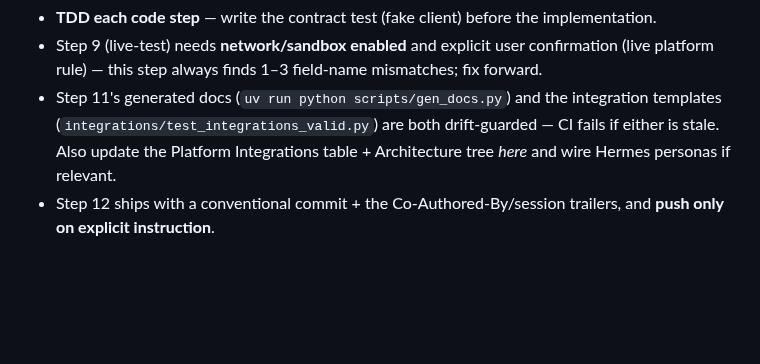
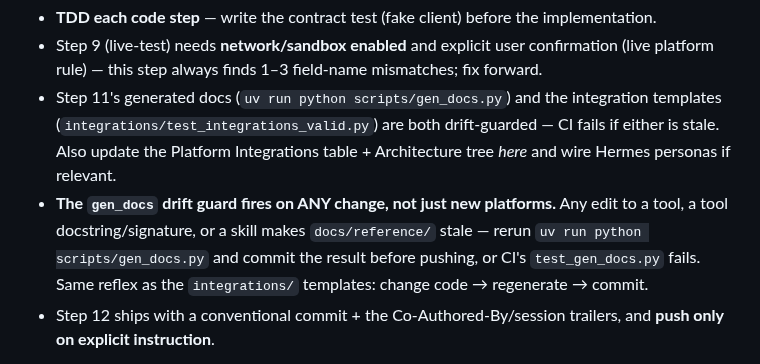
Before and after one commit to ubercylon8/f0_sectools, a Markdown page: CLAUDE.md, the part around the change. Drawn GitHub-style; blank space fills up the shorter version.

```diff
--- a/CLAUDE.md
+++ b/CLAUDE.md
@@ -230,6 +230,7 @@ Each integration follows `.env.<platform>` and the thin-server pattern. Read too
 - **TDD each code step** — write the contract test (fake client) before the implementation.
 - Step 9 (live-test) needs **network/sandbox enabled** and explicit user confirmation (live platform rule) — this step always finds 1–3 field-name mismatches; fix forward.
 - Step 11's generated docs (`uv run python scripts/gen_docs.py`) and the integration templates (`integrations/test_integrations_valid.py`) are both drift-guarded — CI fails if either is stale. Also update the Platform Integrations table + Architecture tree *here* and wire Hermes personas if relevant.
+- **The `gen_docs` drift guard fires on ANY change, not just new platforms.** Any edit to a tool, a tool docstring/signature, or a skill makes `docs/reference/` stale — rerun `uv run python scripts/gen_docs.py` and commit the result before pushing, or CI's `test_gen_docs.py` fails. Same reflex as the `integrations/` templates: change code → regenerate → commit.
 - Step 12 ships with a conventional commit + the Co-Authored-By/session trailers, and **push only on explicit instruction**.
 
 **Auth models already handled** (none required a `core/` change): Microsoft Graph OAuth client-credentials, a synchronous vendor SDK (LimaCharlie), and a static `Bearer` REST key (ProjectAchilles). See the Quick Reference table for the one-liners.
```
Also changed, not shown: CONTRIBUTING.md (+6 -2 lines).
